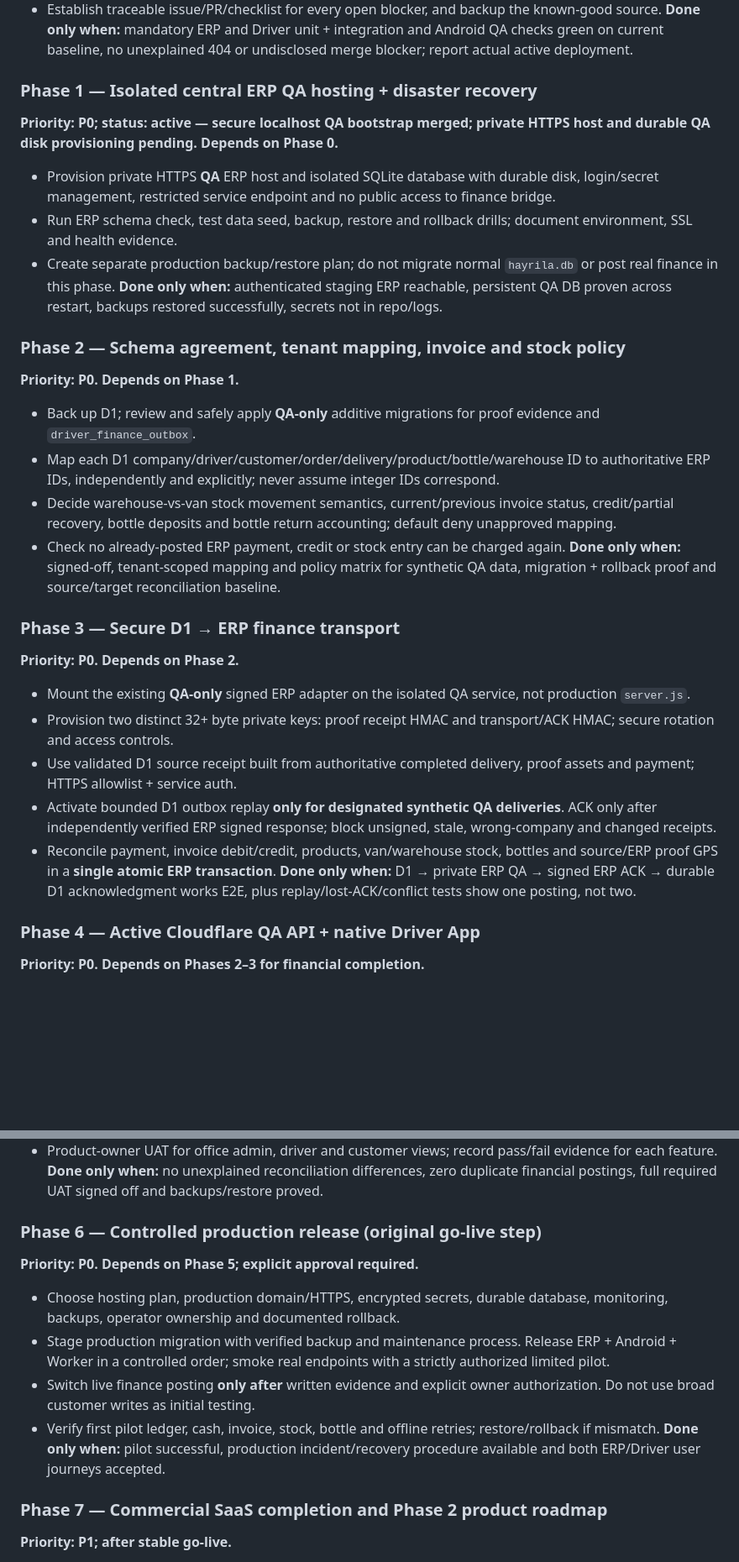
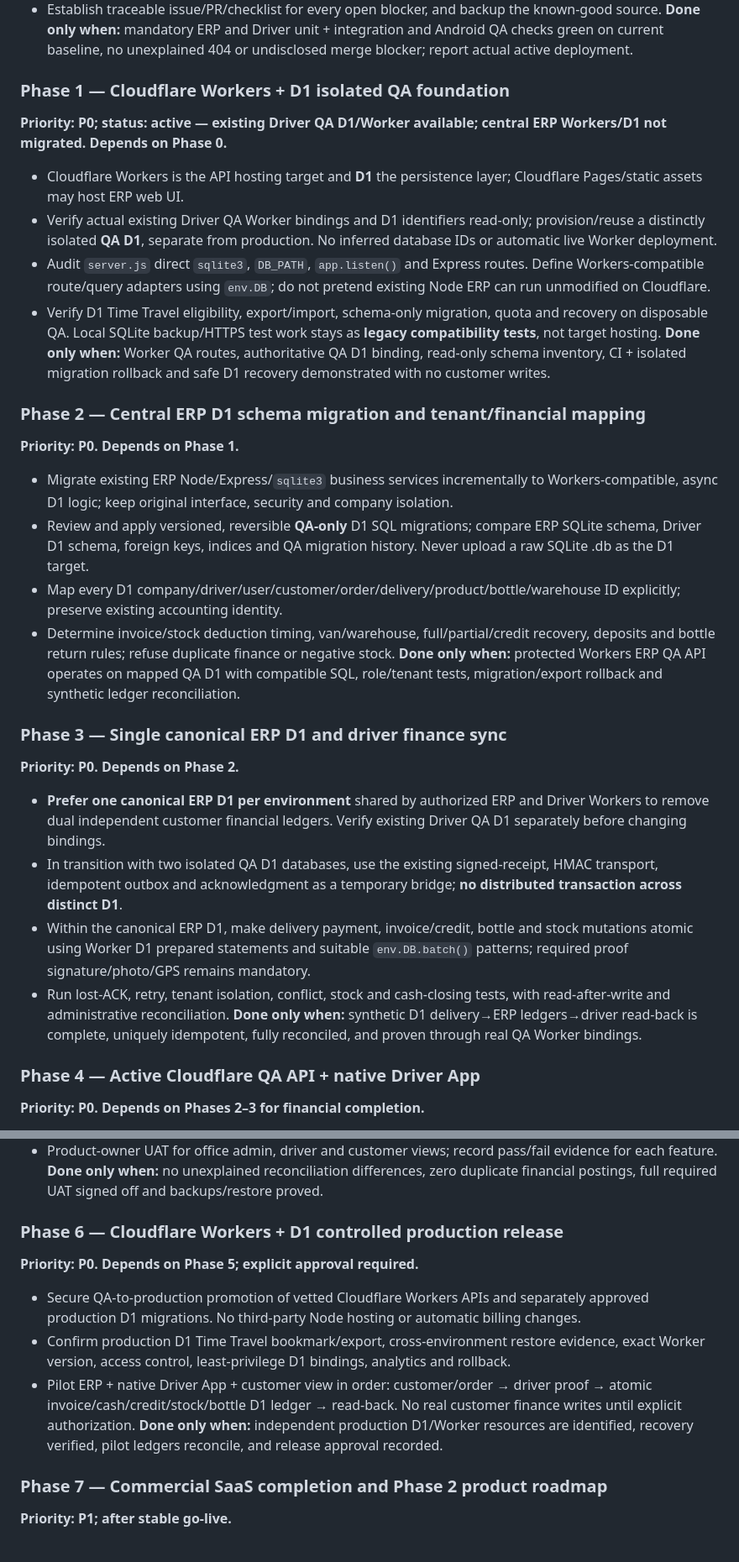
Before and after one commit to temospringwater-eng/Temo-ERP, a Markdown page: docs/TEMO-ERP-DRIVER-MASTER-PLAN.md, 2 parts joined by grey strips. Shown at 84% size. GitHub-like rendering; blank space fills up the shorter version.

Commit message:
plan: replace external hosting phases with Workers + canonical D1, preserve sync migration gates

```diff
--- a/docs/TEMO-ERP-DRIVER-MASTER-PLAN.md
+++ b/docs/TEMO-ERP-DRIVER-MASTER-PLAN.md
@@ -37,29 +39,29 @@
 - Establish traceable issue/PR/checklist for every open blocker, and backup the known-good source.
 **Done only when:** mandatory ERP and Driver unit + integration and Android QA checks green on current baseline, no unexplained 404 or undisclosed merge blocker; report actual active deployment.
 
-### Phase 1 — Isolated central ERP QA hosting + disaster recovery
-**Priority: P0; status: active — secure localhost QA bootstrap merged; private HTTPS host and durable QA disk provisioning pending. Depends on Phase 0.**
-- Provision private HTTPS **QA** ERP host and isolated SQLite database with durable disk, login/secret management, restricted service endpoint and no public access to finance bridge.
-- Run ERP schema check, test data seed, backup, restore and rollback drills; document environment, SSL and health evidence.
-- Create separate production backup/restore plan; do not migrate normal `hayrila.db` or post real finance in this phase.
-**Done only when:** authenticated staging ERP reachable, persistent QA DB proven across restart, backups restored successfully, secrets not in repo/logs.
+### Phase 1 — Cloudflare Workers + D1 isolated QA foundation
+**Priority: P0; status: active — existing Driver QA D1/Worker available; central ERP Workers/D1 not migrated. Depends on Phase 0.**
+- Cloudflare Workers is the API hosting target and **D1** the persistence layer; Cloudflare Pages/static assets may host ERP web UI.
+- Verify actual existing Driver QA Worker bindings and D1 identifiers read-only; provision/reuse a distinctly isolated **QA D1**, separate from production. No inferred database IDs or automatic live Worker deployment.
+- Audit `server.js` direct `sqlite3`, `DB_PATH`, `app.listen()` and Express routes. Define Workers-compatible route/query adapters using `env.DB`; do not pretend existing Node ERP can run unmodified on Cloudflare.
+- Verify D1 Time Travel eligibility, export/import, schema-only migration, quota and recovery on disposable QA. Local SQLite backup/HTTPS test work stays as **legacy compatibility tests**, not target hosting.
+**Done only when:** Worker QA routes, authoritative QA D1 binding, read-only schema inventory, CI + isolated migration rollback and safe D1 recovery demonstrated with no customer writes.
 
-### Phase 2 — Schema agreement, tenant mapping, invoice and stock policy
+### Phase 2 — Central ERP D1 schema migration and tenant/financial mapping
 **Priority: P0. Depends on Phase 1.**
-- Back up D1; review and safely apply **QA-only** additive migrations for proof evidence and `driver_finance_outbox`.
-- Map each D1 company/driver/customer/order/delivery/product/bottle/warehouse ID to authoritative ERP IDs, independently and explicitly; never assume integer IDs correspond.
-- Decide warehouse-vs-van stock movement semantics, current/previous invoice status, credit/partial recovery, bottle deposits and bottle return accounting; default deny unapproved mapping.
-- Check no already-posted ERP payment, credit or stock entry can be charged again.
-**Done only when:** signed-off, tenant-scoped mapping and policy matrix for synthetic QA data, migration + rollback proof and source/target reconciliation baseline.
+- Migrate existing ERP Node/Express/`sqlite3` business services incrementally to Workers-compatible, async D1 logic; keep original interface, security and company isolation.
+- Review and apply versioned, reversible **QA-only** D1 SQL migrations; compare ERP SQLite schema, Driver D1 schema, foreign keys, indices and QA migration history. Never upload a raw SQLite .db as the D1 target.
+- Map every D1 company/driver/user/customer/order/delivery/product/bottle/warehouse ID explicitly; preserve existing accounting identity.
+- Determine invoice/stock deduction timing, van/warehouse, full/partial/credit recovery, deposits and bottle return rules; refuse duplicate finance or negative stock.
+**Done only when:** protected Workers ERP QA API operates on mapped QA D1 with compatible SQL, role/tenant tests, migration/export rollback and synthetic ledger reconciliation.
 
-### Phase 3 — Secure D1 → ERP finance transport
+### Phase 3 — Single canonical ERP D1 and driver finance sync
 **Priority: P0. Depends on Phase 2.**
-- Mount the existing **QA-only** signed ERP adapter on the isolated QA service, not production `server.js`.
-- Provision two distinct 32+ byte private keys: proof receipt HMAC and transport/ACK HMAC; secure rotation and access controls.
-- Use validated D1 source receipt built from authoritative completed delivery, proof assets and payment; HTTPS allowlist + service auth.
-- Activate bounded D1 outbox replay **only for designated synthetic QA deliveries**. ACK only after independently verified ERP signed response; block unsigned, stale, wrong-company and changed receipts.
-- Reconcile payment, invoice debit/credit, products, van/warehouse stock, bottles and source/ERP proof GPS in a **single atomic ERP transaction**.
-**Done only when:** D1 → private ERP QA → signed ERP ACK → durable D1 acknowledgment works E2E, plus replay/lost-ACK/conflict tests show one posting, not two.
+- **Prefer one canonical ERP D1 per environment** shared by authorized ERP and Driver Workers to remove dual independent customer financial ledgers. Verify existing Driver QA D1 separately before changing bindings.
+- In transition with two isolated QA D1 databases, use the existing signed-receipt, HMAC transport, idempotent outbox and acknowledgment as a temporary bridge; **no distributed transaction across distinct D1**.
+- Within the canonical ERP D1, make delivery payment, invoice/credit, bottle and stock mutations atomic using Worker D1 prepared statements and suitable `env.DB.batch()` patterns; required proof signature/photo/GPS remains mandatory.
+- Run lost-ACK, retry, tenant isolation, conflict, stock and cash-closing tests, with read-after-write and administrative reconciliation.
+**Done only when:** synthetic D1 delivery→ERP ledgers→driver read-back is complete, uniquely idempotent, fully reconciled, and proven through real QA Worker bindings.
 
 ### Phase 4 — Active Cloudflare QA API + native Driver App
 **Priority: P0. Depends on Phases 2–3 for financial completion.**
@@ -79,13 +81,12 @@
 - Product-owner UAT for office admin, driver and customer views; record pass/fail evidence for each feature.
 **Done only when:** no unexplained reconciliation differences, zero duplicate financial postings, full required UAT signed off and backups/restore proved.
 
-### Phase 6 — Controlled production release (original go-live step)
+### Phase 6 — Cloudflare Workers + D1 controlled production release
 **Priority: P0. Depends on Phase 5; explicit approval required.**
-- Choose hosting plan, production domain/HTTPS, encrypted secrets, durable database, monitoring, backups, operator ownership and documented rollback.
-- Stage production migration with verified backup and maintenance process. Release ERP + Android + Worker in a controlled order; smoke real endpoints with a strictly authorized limited pilot.
-- Switch live finance posting **only after** written evidence and explicit owner authorization. Do not use broad customer writes as initial testing.
-- Verify first pilot ledger, cash, invoice, stock, bottle and offline retries; restore/rollback if mismatch.
-**Done only when:** pilot successful, production incident/recovery procedure available and both ERP/Driver user journeys accepted.
+- Secure QA-to-production promotion of vetted Cloudflare Workers APIs and separately approved production D1 migrations. No third-party Node hosting or automatic billing changes.
+- Confirm production D1 Time Travel bookmark/export, cross-environment restore evidence, exact Worker version, access control, least-privilege D1 bindings, analytics and rollback.
+- Pilot ERP + native Driver App + customer view in order: customer/order → driver proof → atomic invoice/cash/credit/stock/bottle D1 ledger → read-back. No real customer finance writes until explicit authorization.
+**Done only when:** independent production D1/Worker resources are identified, recovery verified, pilot ledgers reconcile, and release approval recorded.
 
 ### Phase 7 — Commercial SaaS completion and Phase 2 product roadmap
 **Priority: P1; after stable go-live.**
```
Also changed, not shown: other parts of docs/TEMO-ERP-DRIVER-MASTER-PLAN.md (+7 -4 lines).
